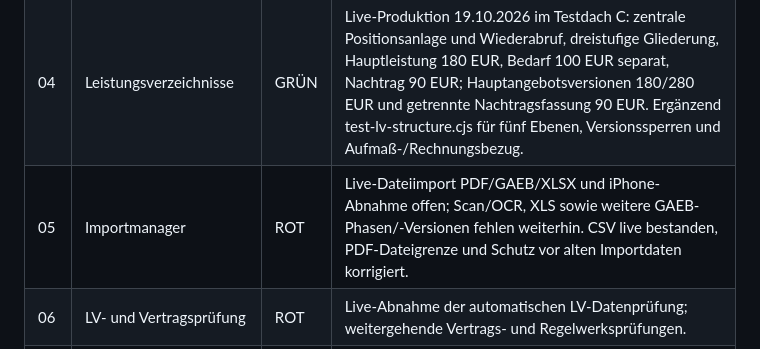
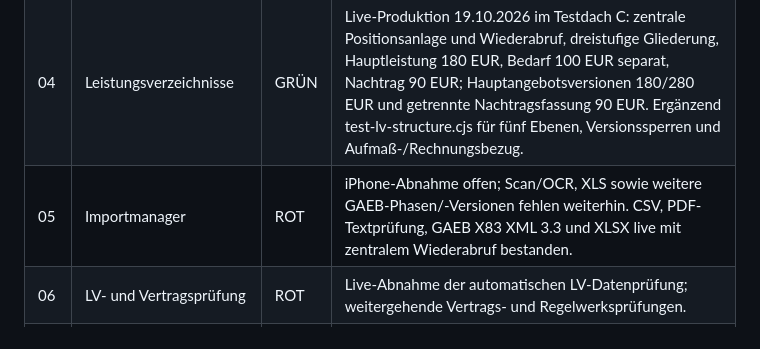
Before and after one commit to mangelstephan-beep/-dachwerk-pro, a Markdown page: ABNAHMESTAND.md, the part around the change. GitHub-like rendering.

Commit message:
Document live PDF, GAEB and XLSX import acceptance; retain outstanding gates

```diff
--- a/ABNAHMESTAND.md
+++ b/ABNAHMESTAND.md
@@ -10,7 +10,7 @@ Automatisch aus `module-verification.js` erzeugt. Änderungen mit `npm run statu
 | 02 | Projekte und Kostenstellen | ROT | iPhone-Abnahme und Live-Prüfung der korrigierten Leerwahl offen; Desktop-Anlage, Wechsel und Wiederabruf am 19.10.2026 bestanden. |
 | 03 | Betriebs- und Lohnkosten | GRÜN | test-operating-capacity.cjs + Live-HTTP: 3096 Produktivstunden, Kostensatz 100, AGK 0, Angebotswert 275 und Wiederabruf |
 | 04 | Leistungsverzeichnisse | GRÜN | Live-Produktion 19.10.2026 im Testdach C: zentrale Positionsanlage und Wiederabruf, dreistufige Gliederung, Hauptleistung 180 EUR, Bedarf 100 EUR separat, Nachtrag 90 EUR; Hauptangebotsversionen 180/280 EUR und getrennte Nachtragsfassung 90 EUR. Ergänzend test-lv-structure.cjs für fünf Ebenen, Versionssperren und Aufmaß-/Rechnungsbezug. |
-| 05 | Importmanager | ROT | Live-Dateiimport PDF/GAEB/XLSX und iPhone-Abnahme offen; Scan/OCR, XLS sowie weitere GAEB-Phasen/-Versionen fehlen weiterhin. CSV live bestanden, PDF-Dateigrenze und Schutz vor alten Importdaten korrigiert. |
+| 05 | Importmanager | ROT | iPhone-Abnahme offen; Scan/OCR, XLS sowie weitere GAEB-Phasen/-Versionen fehlen weiterhin. CSV, PDF-Textprüfung, GAEB X83 XML 3.3 und XLSX live mit zentralem Wiederabruf bestanden. |
 | 06 | LV- und Vertragsprüfung | ROT | Live-Abnahme der automatischen LV-Datenprüfung; weitergehende Vertrags- und Regelwerksprüfungen. |
 | 07 | Kalkulation und Zielpreis | ROT | Live-Abnahme von Rabatt, Zielpreis, Grund-/Alternativ- und Bedarfspositionen. |
 | 08 | EFB und Kalkulationsblätter | ROT | EFB 221/222/223 mit Feldmapping |
```
